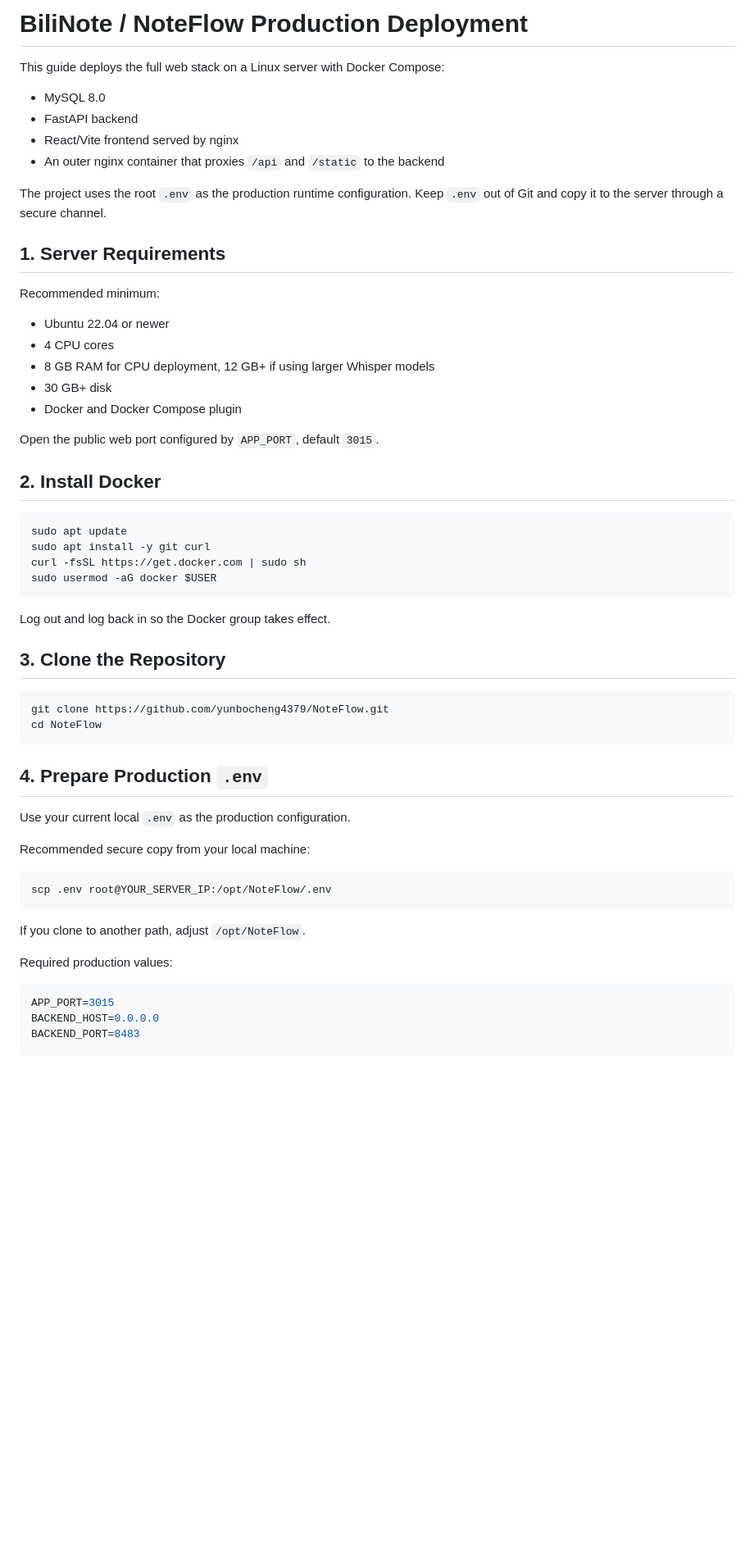
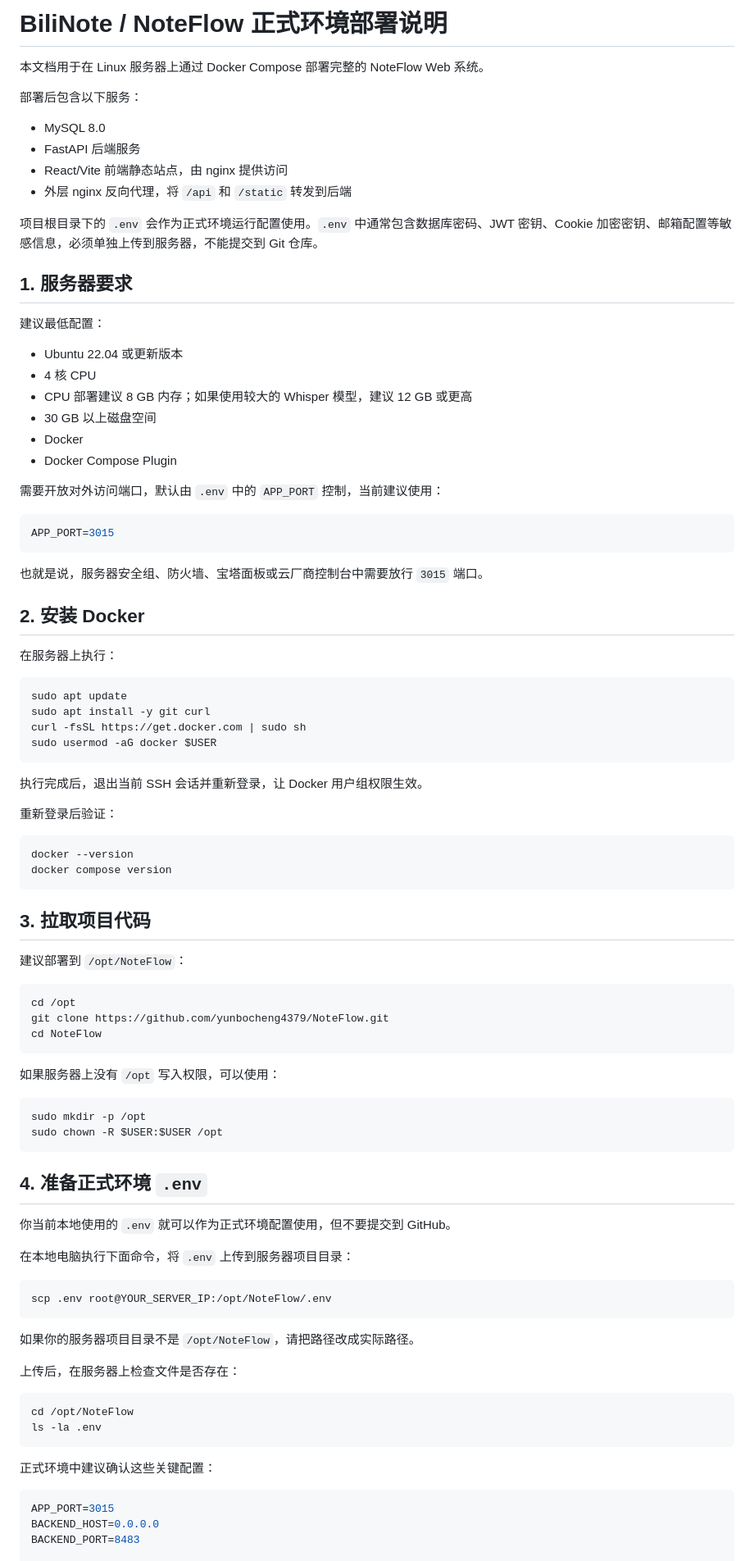
Before and after one commit to yunbocheng4379/NoteFlow, a Markdown page: docs/DEPLOYMENT.md, the part around one of its changes. Shown at 82% size. Drawn GitHub-style; blank space fills up the shorter version.

Commit message:
docs: translate deployment guide to Chinese

````diff
--- a/docs/DEPLOYMENT.md
+++ b/docs/DEPLOYMENT.md
@@ -1,28 +1,38 @@
-# BiliNote / NoteFlow Production Deployment
+# BiliNote / NoteFlow 正式环境部署说明
 
-This guide deploys the full web stack on a Linux server with Docker Compose:
+本文档用于在 Linux 服务器上通过 Docker Compose 部署完整的 NoteFlow Web 系统。
+
+部署后包含以下服务：
 
 - MySQL 8.0
-- FastAPI backend
-- React/Vite frontend served by nginx
-- An outer nginx container that proxies `/api` and `/static` to the backend
+- FastAPI 后端服务
+- React/Vite 前端静态站点，由 nginx 提供访问
+- 外层 nginx 反向代理，将 `/api` 和 `/static` 转发到后端
 
-The project uses the root `.env` as the production runtime configuration. Keep `.env`
-out of Git and copy it to the server through a secure channel.
+项目根目录下的 `.env` 会作为正式环境运行配置使用。`.env` 中通常包含数据库密码、JWT 密钥、Cookie 加密密钥、邮箱配置等敏感信息，必须单独上传到服务器，不能提交到 Git 仓库。
 
-## 1. Server Requirements
+## 1. 服务器要求
 
-Recommended minimum:
+建议最低配置：
 
-- Ubuntu 22.04 or newer
-- 4 CPU cores
-- 8 GB RAM for CPU deployment, 12 GB+ if using larger Whisper models
-- 30 GB+ disk
-- Docker and Docker Compose plugin
+- Ubuntu 22.04 或更新版本
+- 4 核 CPU
+- CPU 部署建议 8 GB 内存；如果使用较大的 Whisper 模型，建议 12 GB 或更高
+- 30 GB 以上磁盘空间
+- Docker
+- Docker Compose Plugin
 
-Open the public web port configured by `APP_PORT`, default `3015`.
+需要开放对外访问端口，默认由 `.env` 中的 `APP_PORT` 控制，当前建议使用：
 
-## 2. Install Docker
+```env
+APP_PORT=3015
+```
+
+也就是说，服务器安全组、防火墙、宝塔面板或云厂商控制台中需要放行 `3015` 端口。
+
+## 2. 安装 Docker
+
+在服务器上执行：
 
 ```bash
 sudo apt update
@@ -31,28 +41,52 @@ curl -fsSL https://get.docker.com | sudo sh
 sudo usermod -aG docker $USER
 ```
 
-Log out and log back in so the Docker group takes effect.
+执行完成后，退出当前 SSH 会话并重新登录，让 Docker 用户组权限生效。
 
-## 3. Clone the Repository
+重新登录后验证：
 
 ```bash
+docker --version
+docker compose version
+```
+
+## 3. 拉取项目代码
+
+建议部署到 `/opt/NoteFlow`：
+
+```bash
+cd /opt
 git clone https://github.com/yunbocheng4379/NoteFlow.git
 cd NoteFlow
 ```
 
-## 4. Prepare Production `.env`
+如果服务器上没有 `/opt` 写入权限，可以使用：
 
-Use your current local `.env` as the production configuration.
+```bash
+sudo mkdir -p /opt
+sudo chown -R $USER:$USER /opt
+```
 
-Recommended secure copy from your local machine:
+## 4. 准备正式环境 `.env`
+
+你当前本地使用的 `.env` 就可以作为正式环境配置使用，但不要提交到 GitHub。
+
+在本地电脑执行下面命令，将 `.env` 上传到服务器项目目录：
 
 ```bash
 scp .env root@YOUR_SERVER_IP:/opt/NoteFlow/.env
 ```
 
-If you clone to another path, adjust `/opt/NoteFlow`.
+如果你的服务器项目目录不是 `/opt/NoteFlow`，请把路径改成实际路径。
 
-Required production values:
+上传后，在服务器上检查文件是否存在：
+
+```bash
+cd /opt/NoteFlow
+ls -la .env
+```
+
+正式环境中建议确认这些关键配置：
 
 ```env
 APP_PORT=3015
````
Also changed, not shown: other parts of docs/DEPLOYMENT.md (+152 -56 lines).
